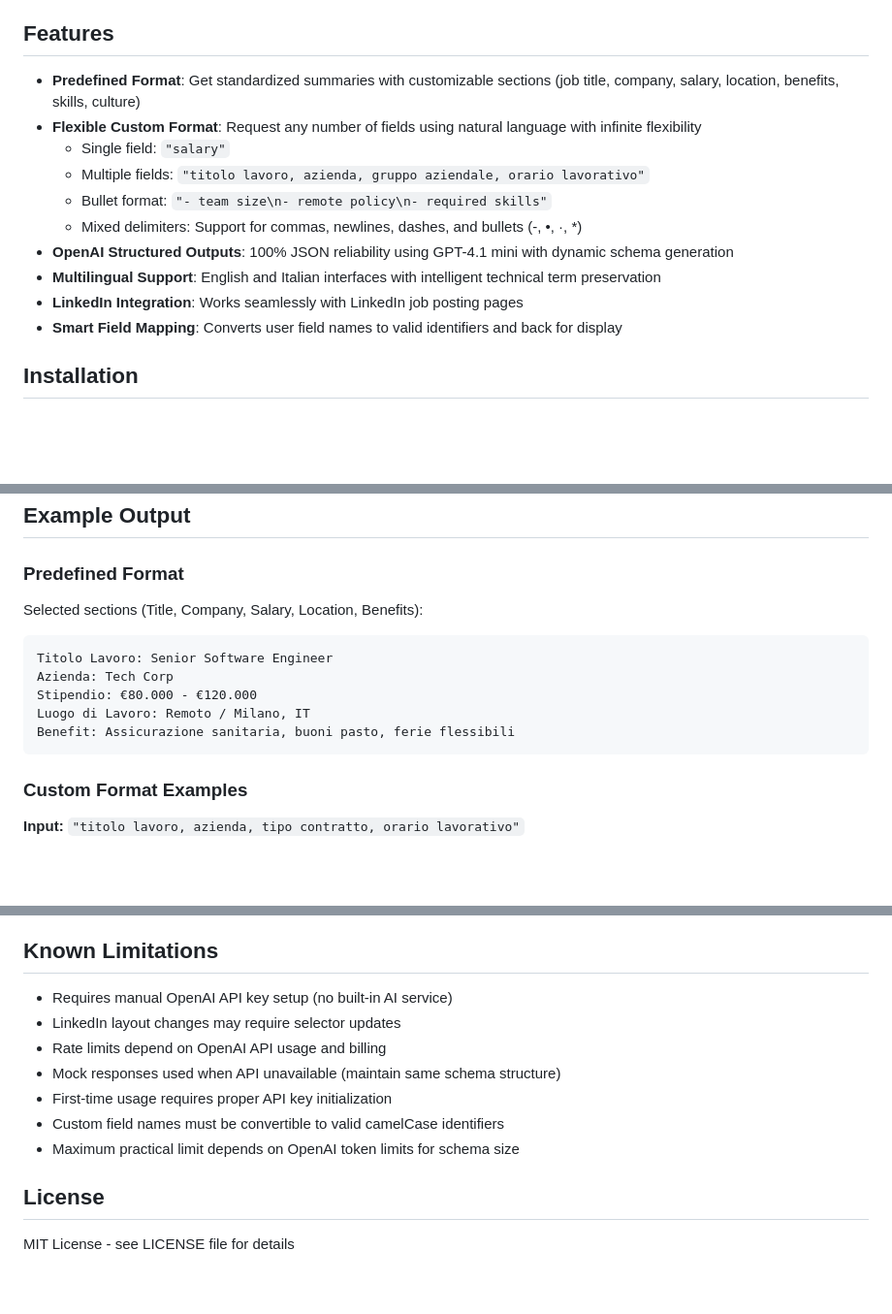
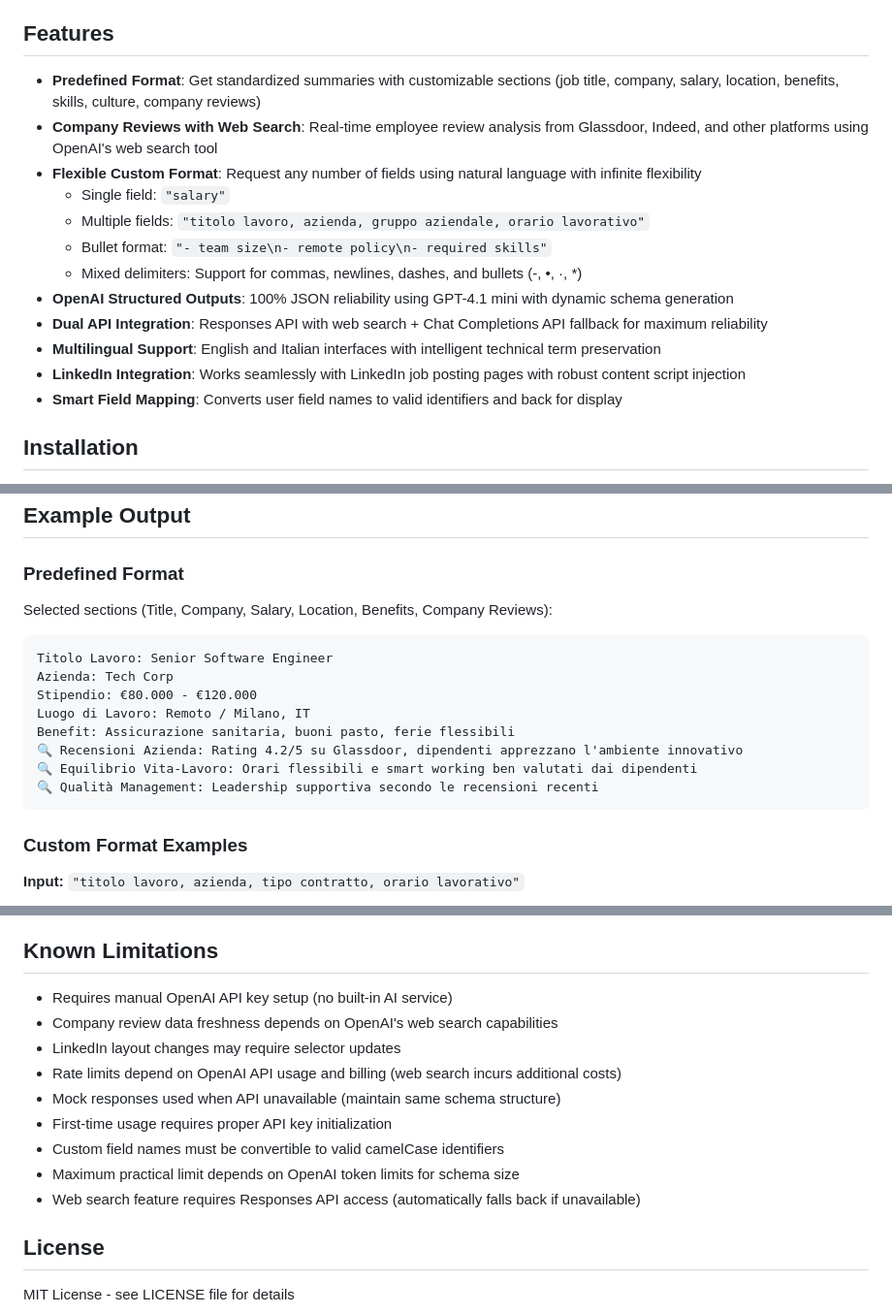
Before and after one commit to marcoscale98/linkedin-jobs-analyzer, a Markdown page: README.md, 3 parts joined by grey strips. Shown at 97% size. GitHub-like rendering; blank space fills up the shorter version.

````diff
--- a/README.md
+++ b/README.md
@@ -4,15 +4,17 @@ A Chrome extension that uses AI to generate structured summaries of LinkedIn job
 
 ## Features
 
-- **Predefined Format**: Get standardized summaries with customizable sections (job title, company, salary, location, benefits, skills, culture)
+- **Predefined Format**: Get standardized summaries with customizable sections (job title, company, salary, location, benefits, skills, culture, company reviews)
+- **Company Reviews with Web Search**: Real-time employee review analysis from Glassdoor, Indeed, and other platforms using OpenAI's web search tool
 - **Flexible Custom Format**: Request any number of fields using natural language with infinite flexibility
   - Single field: `"salary"`
   - Multiple fields: `"titolo lavoro, azienda, gruppo aziendale, orario lavorativo"`
   - Bullet format: `"- team size\n- remote policy\n- required skills"`
   - Mixed delimiters: Support for commas, newlines, dashes, and bullets (-, •, ·, *)
 - **OpenAI Structured Outputs**: 100% JSON reliability using GPT-4.1 mini with dynamic schema generation
+- **Dual API Integration**: Responses API with web search + Chat Completions API fallback for maximum reliability
 - **Multilingual Support**: English and Italian interfaces with intelligent technical term preservation
-- **LinkedIn Integration**: Works seamlessly with LinkedIn job posting pages
+- **LinkedIn Integration**: Works seamlessly with LinkedIn job posting pages with robust content script injection
 - **Smart Field Mapping**: Converts user field names to valid identifiers and back for display
 
 ## Installation
@@ -74,13 +76,16 @@ Job Title
 ## Example Output
 
 ### Predefined Format
-Selected sections (Title, Company, Salary, Location, Benefits):
+Selected sections (Title, Company, Salary, Location, Benefits, Company Reviews):
 ```
 Titolo Lavoro: Senior Software Engineer
 Azienda: Tech Corp
 Stipendio: €80.000 - €120.000
 Luogo di Lavoro: Remoto / Milano, IT
 Benefit: Assicurazione sanitaria, buoni pasto, ferie flessibili
+🔍 Recensioni Azienda: Rating 4.2/5 su Glassdoor, dipendenti apprezzano l'ambiente innovativo
+🔍 Equilibrio Vita-Lavoro: Orari flessibili e smart working ben valutati dai dipendenti
+🔍 Qualità Management: Leadership supportiva secondo le recensioni recenti
 ```
 
 ### Custom Format Examples
@@ -214,12 +235,14 @@ To contribute or modify:
 ## Known Limitations
 
 - Requires manual OpenAI API key setup (no built-in AI service)
+- Company review data freshness depends on OpenAI's web search capabilities
 - LinkedIn layout changes may require selector updates
-- Rate limits depend on OpenAI API usage and billing
+- Rate limits depend on OpenAI API usage and billing (web search incurs additional costs)
 - Mock responses used when API unavailable (maintain same schema structure)
 - First-time usage requires proper API key initialization
 - Custom field names must be convertible to valid camelCase identifiers
 - Maximum practical limit depends on OpenAI token limits for schema size
+- Web search feature requires Responses API access (automatically falls back if unavailable)
 
 ## License
 
````
Also changed, not shown: other parts of README.md (+25 -9 lines).
